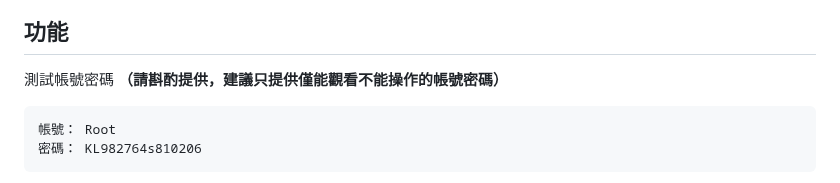
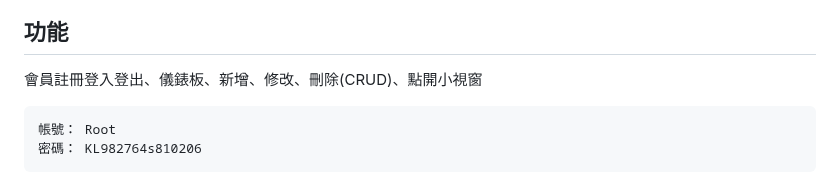
Before and after one commit to huangkuku/Django-CRM-Student-Management-System, a Markdown page: README.md, the part around the change. Drawn GitHub-style.

Commit message:
Update README.md
新增功能說明

````diff
--- a/README.md
+++ b/README.md
@@ -15,9 +15,7 @@ All Student 可以看到所有學生所有資訊，另有編輯、刪除鈕可
 
 
 ## 功能
-
-測試帳號密碼 **（請斟酌提供，建議只提供僅能觀看不能操作的帳號密碼）**
-
+會員註冊登入登出、儀錶板、新增、修改、刪除(CRUD)、點開小視窗
 ```
 帳號： Root
 密碼： KL982764s810206
````
